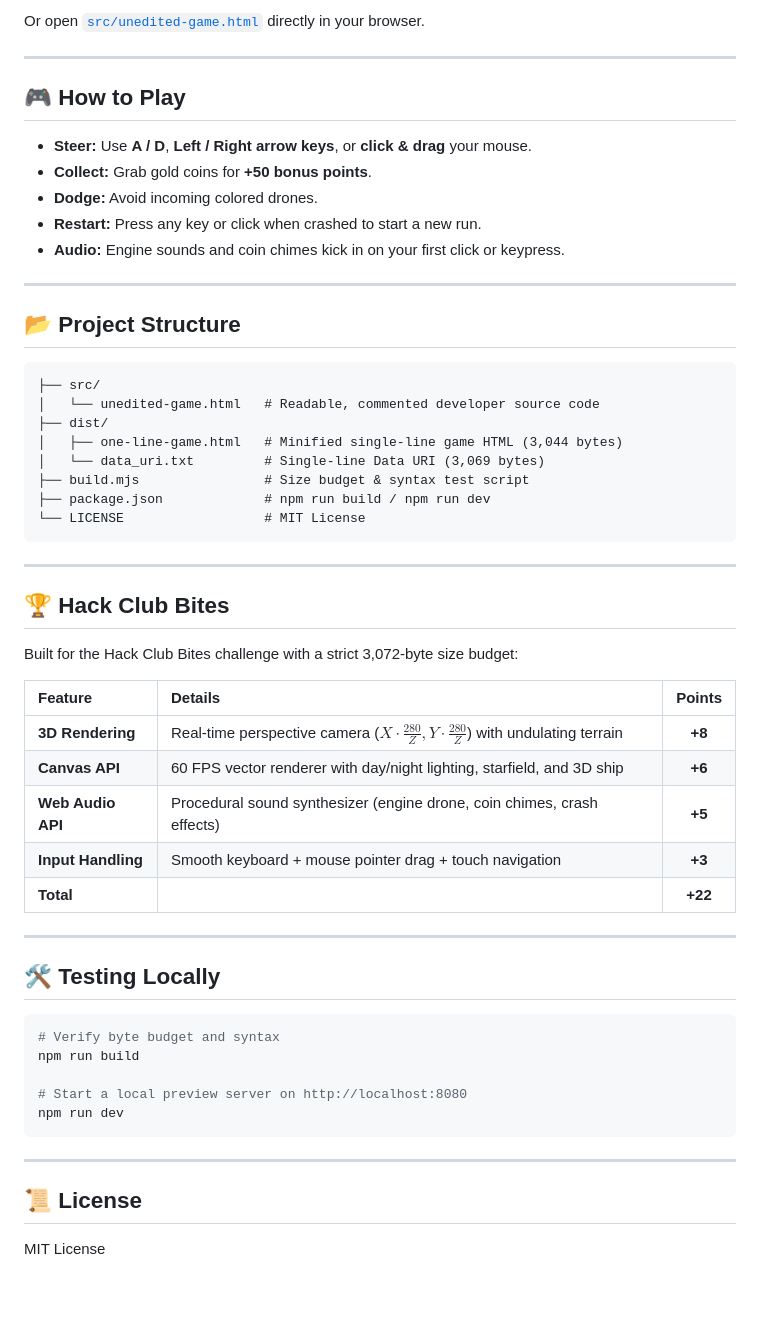
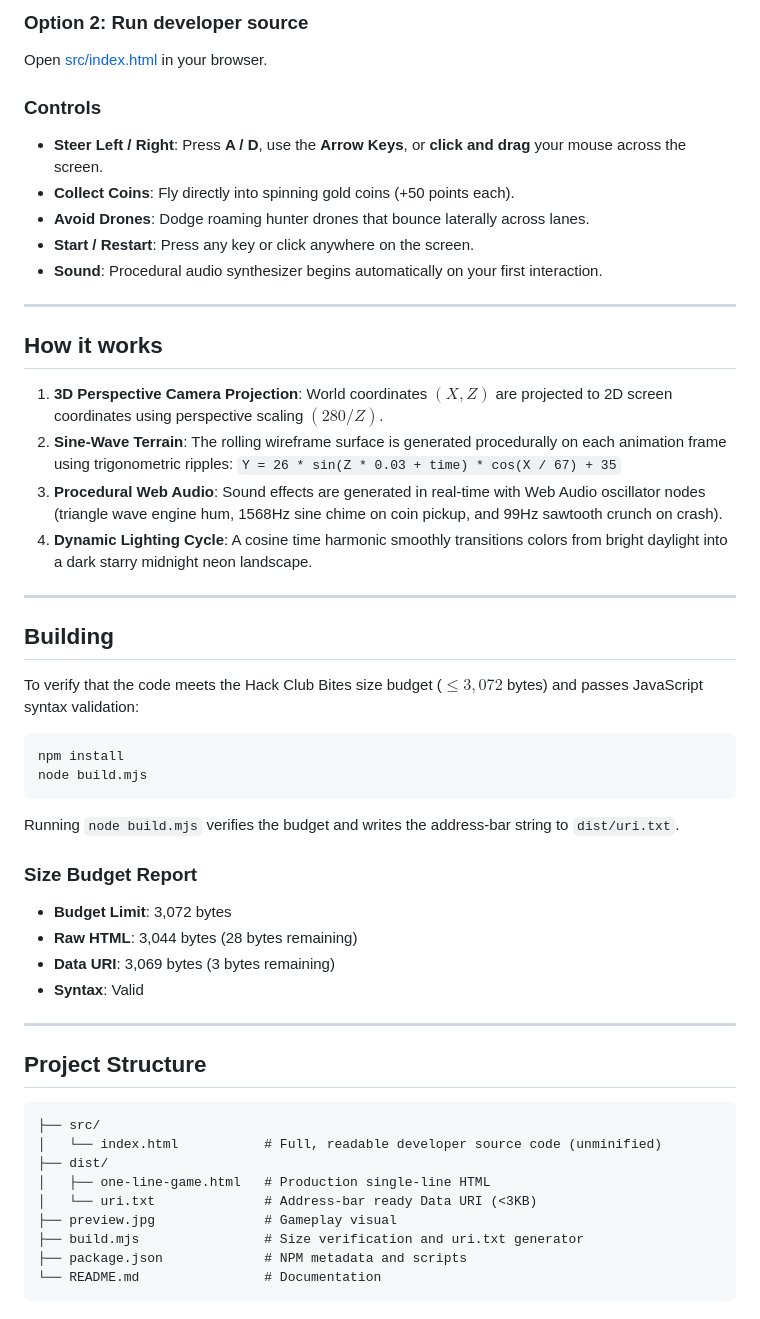
Before and after one commit to Akshit2247/Sine-Wave-Runner, a Markdown page: README.md, the part around the change printed below. Rendered like a GitHub page.

Commit message:
Standardize Hack Club Bites format: src/index.html, dist/uri.txt, build.mjs, preview image

````diff
--- a/README.md
+++ b/README.md
@@ -18,60 +18,56 @@ data:text/html,<body style=margin:0;overflow:hidden;background:black><canvas id=
 ```
 
-Or open [`src/unedited-game.html`](src/unedited-game.html) directly in your browser.
+### Option 2: Run developer source
+Open [src/index.html](src/index.html) in your browser.
+
+### Controls
+- **Steer Left / Right**: Press **A / D**, use the **Arrow Keys**, or **click and drag** your mouse across the screen.
+- **Collect Coins**: Fly directly into spinning gold coins (+50 points each).
+- **Avoid Drones**: Dodge roaming hunter drones that bounce laterally across lanes.
+- **Start / Restart**: Press any key or click anywhere on the screen.
+- **Sound**: Procedural audio synthesizer begins automatically on your first interaction.
 
 ---
 
-## 🎮 How to Play
+## How it works
 
-- **Steer:** Use **A / D**, **Left / Right arrow keys**, or **click & drag** your mouse.
-- **Collect:** Grab gold coins for **+50 bonus points**.
-- **Dodge:** Avoid incoming colored drones.
-- **Restart:** Press any key or click when crashed to start a new run.
-- **Audio:** Engine sounds and coin chimes kick in on your first click or keypress.
+1. **3D Perspective Camera Projection**: World coordinates $(X, Z)$ are projected to 2D screen coordinates using perspective scaling $(280 / Z)$.
+2. **Sine-Wave Terrain**: The rolling wireframe surface is generated procedurally on each animation frame using trigonometric ripples:
+   `Y = 26 * sin(Z * 0.03 + time) * cos(X / 67) + 35`
+3. **Procedural Web Audio**: Sound effects are generated in real-time with Web Audio oscillator nodes (triangle wave engine hum, 1568Hz sine chime on coin pickup, and 99Hz sawtooth crunch on crash).
+4. **Dynamic Lighting Cycle**: A cosine time harmonic smoothly transitions colors from bright daylight into a dark starry midnight neon landscape.
 
 ---
 
-## 📂 Project Structure
+## Building
+
+To verify that the code meets the Hack Club Bites size budget ($\le 3,072$ bytes) and passes JavaScript syntax validation:
+
+```bash
+npm install
+node build.mjs
+```
+
+Running `node build.mjs` verifies the budget and writes the address-bar string to `dist/uri.txt`.
+
+### Size Budget Report
+- **Budget Limit**: 3,072 bytes
+- **Raw HTML**: 3,044 bytes (28 bytes remaining)
+- **Data URI**: 3,069 bytes (3 bytes remaining)
+- **Syntax**: Valid
+
+---
+
+## Project Structure
 
 ```text
 ├── src/
-│   └── unedited-game.html   # Readable, commented developer source code
+│   └── index.html           # Full, readable developer source code (unminified)
 ├── dist/
-│   ├── one-line-game.html   # Minified single-line game HTML (3,044 bytes)
-│   └── data_uri.txt         # Single-line Data URI (3,069 bytes)
-├── build.mjs                # Size budget & syntax test script
-├── package.json             # npm run build / npm run dev
-└── LICENSE                  # MIT License
+│   ├── one-line-game.html   # Production single-line HTML
+│   └── uri.txt              # Address-bar ready Data URI (<3KB)
+├── preview.jpg              # Gameplay visual
+├── build.mjs                # Size verification and uri.txt generator
+├── package.json             # NPM metadata and scripts
+└── README.md                # Documentation
 ```
-
----
-
-## 🏆 Hack Club Bites
-
-Built for the Hack Club Bites challenge with a strict 3,072-byte size budget:
-
-| Feature | Details | Points |
-| :--- | :--- | :---: |
-| **3D Rendering** | Real-time perspective camera ($X \cdot \frac{280}{Z}, Y \cdot \frac{280}{Z}$) with undulating terrain | **+8** |
-| **Canvas API** | 60 FPS vector renderer with day/night lighting, starfield, and 3D ship | **+6** |
-| **Web Audio API** | Procedural sound synthesizer (engine drone, coin chimes, crash effects) | **+5** |
-| **Input Handling** | Smooth keyboard + mouse pointer drag + touch navigation | **+3** |
-| **Total** | | **+22** |
-
----
-
-## 🛠️ Testing Locally
-
-```bash
-# Verify byte budget and syntax
-npm run build
-
-# Start a local preview server on http://localhost:8080
-npm run dev
-```
-
----
-
-## 📜 License
-
-MIT License
````
Also changed, not shown: other parts of README.md (+9 -9 lines), preview.jpg (added), 8 other files.
